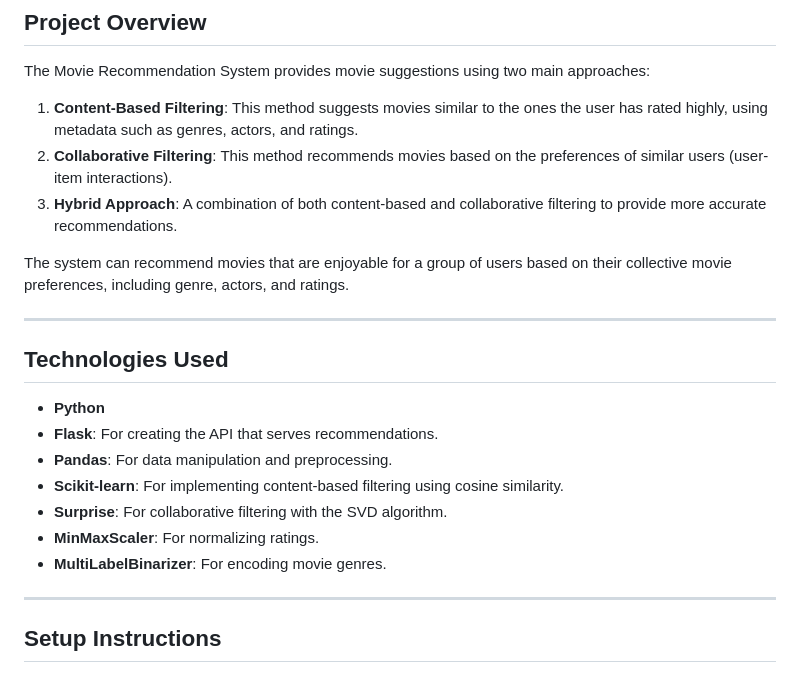
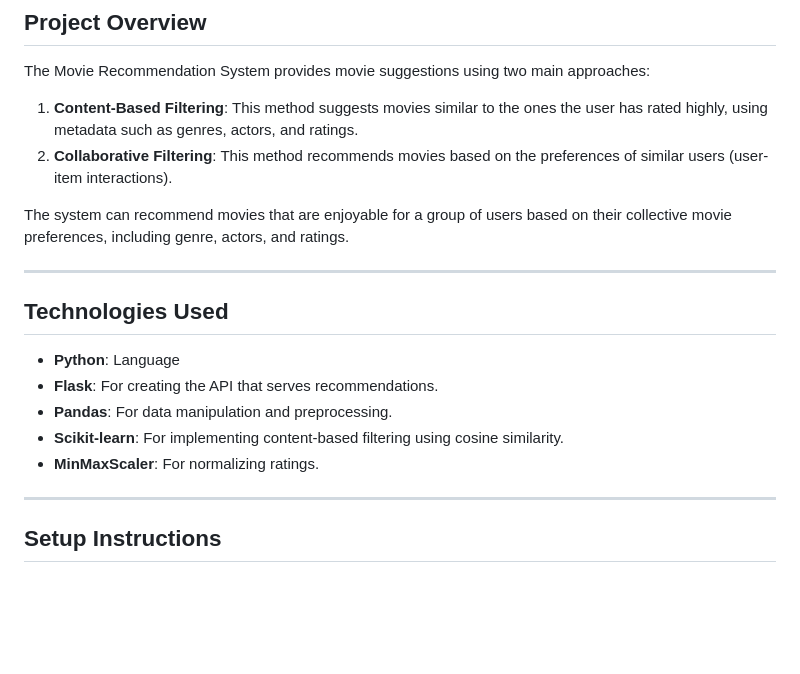
Before and after one commit to MeansMarkus/MoviePicker, a Markdown page: README.md, the part around the change printed below. GitHub-like rendering; blank space fills up the shorter version.

```diff
--- a/README.md
+++ b/README.md
@@ -21,7 +21,6 @@ This project implements a hybrid movie recommendation system using both content-
 The Movie Recommendation System provides movie suggestions using two main approaches:
 1. **Content-Based Filtering**: This method suggests movies similar to the ones the user has rated highly, using metadata such as genres, actors, and ratings.
 2. **Collaborative Filtering**: This method recommends movies based on the preferences of similar users (user-item interactions).
-3. **Hybrid Approach**: A combination of both content-based and collaborative filtering to provide more accurate recommendations.
 
 The system can recommend movies that are enjoyable for a group of users based on their collective movie preferences, including genre, actors, and ratings.
 
@@ -29,13 +28,11 @@ The system can recommend movies that are enjoyable for a group of users based on
 
 ## Technologies Used
 
-- **Python**
+- **Python**: Language
 - **Flask**: For creating the API that serves recommendations.
 - **Pandas**: For data manipulation and preprocessing.
 - **Scikit-learn**: For implementing content-based filtering using cosine similarity.
-- **Surprise**: For collaborative filtering with the SVD algorithm.
 - **MinMaxScaler**: For normalizing ratings.
-- **MultiLabelBinarizer**: For encoding movie genres.
 
 ---
 
```
Also changed, not shown: other parts of README.md (+20 -37 lines).
